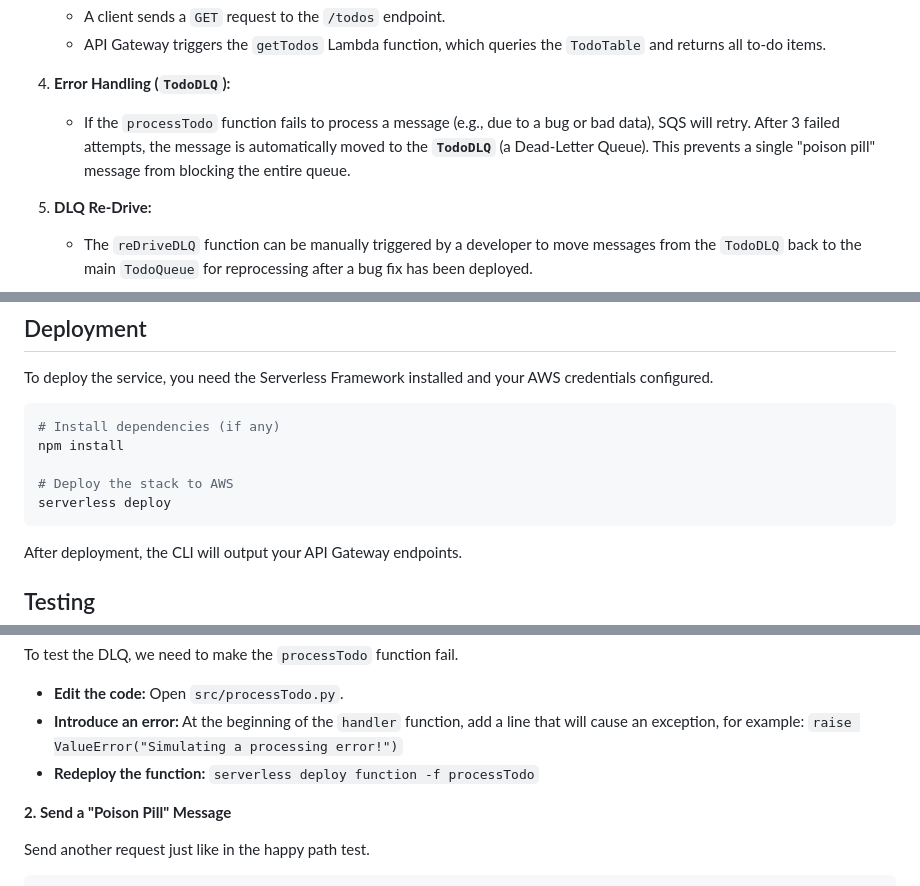
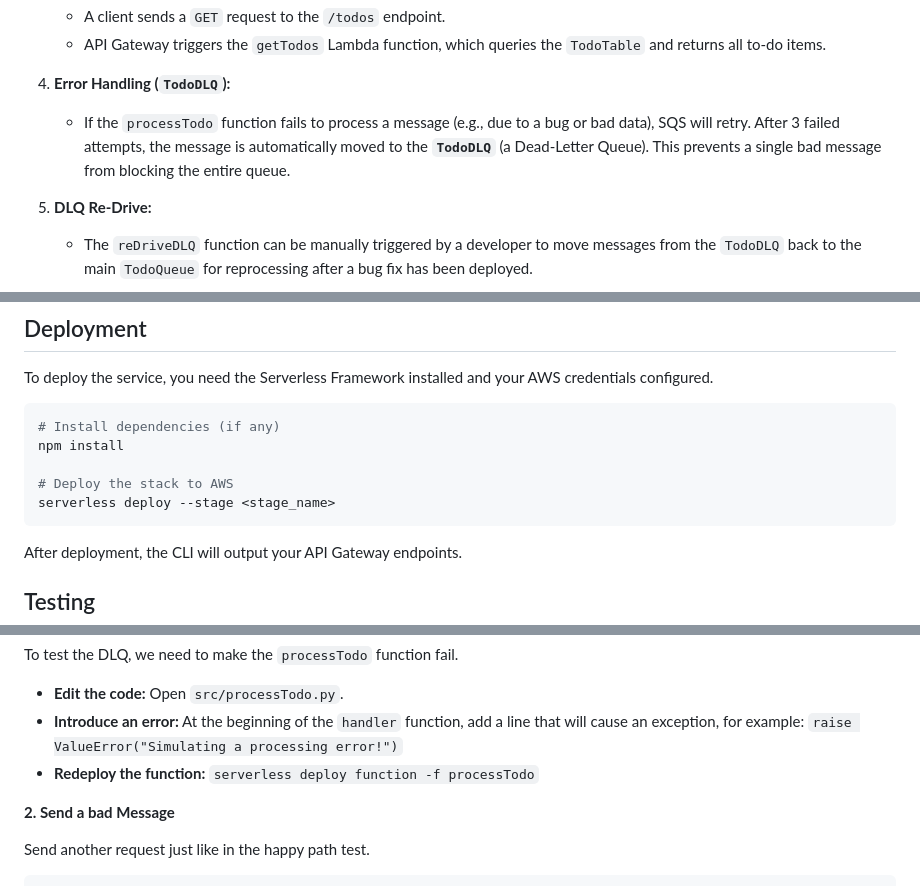
Before and after one commit to StefanDima14/DevOps-Bootcamp-2025, a Markdown page: Serverless/to-do-app/README.md, 3 parts joined by grey strips. Drawn GitHub-style.

````diff
--- a/Serverless/to-do-app/README.md
+++ b/Serverless/to-do-app/README.md
@@ -54,7 +54,7 @@ All resources are deployed within a custom VPC. The Lambda functions run in priv
     *   API Gateway triggers the `getTodos` Lambda function, which queries the `TodoTable` and returns all to-do items.
 
 4.  **Error Handling (`TodoDLQ`):**
-    *   If the `processTodo` function fails to process a message (e.g., due to a bug or bad data), SQS will retry. After 3 failed attempts, the message is automatically moved to the **`TodoDLQ`** (a Dead-Letter Queue). This prevents a single "poison pill" message from blocking the entire queue.
+    *   If the `processTodo` function fails to process a message (e.g., due to a bug or bad data), SQS will retry. After 3 failed attempts, the message is automatically moved to the **`TodoDLQ`** (a Dead-Letter Queue). This prevents a single bad message from blocking the entire queue.
 
 5.  **DLQ Re-Drive:**
     *   The `reDriveDLQ` function can be manually triggered by a developer to move messages from the `TodoDLQ` back to the main `TodoQueue` for reprocessing after a bug fix has been deployed.
@@ -107,7 +107,7 @@ To deploy the service, you need the Serverless Framework installed and your AWS
 npm install
 
 # Deploy the stack to AWS
-serverless deploy
+serverless deploy --stage <stage_name>
 ```
 After deployment, the CLI will output your API Gateway endpoints.
 
@@ -170,7 +170,7 @@ To test the DLQ, we need to make the `processTodo` function fail.
 - **Introduce an error:** At the beginning of the `handler` function, add a line that will cause an exception, for example: `raise ValueError("Simulating a processing error!")`
 - **Redeploy the function:** `serverless deploy function -f processTodo`
 
-**2. Send a "Poison Pill" Message**
+**2. Send a bad Message**
 
 Send another request just like in the happy path test.
 
````
